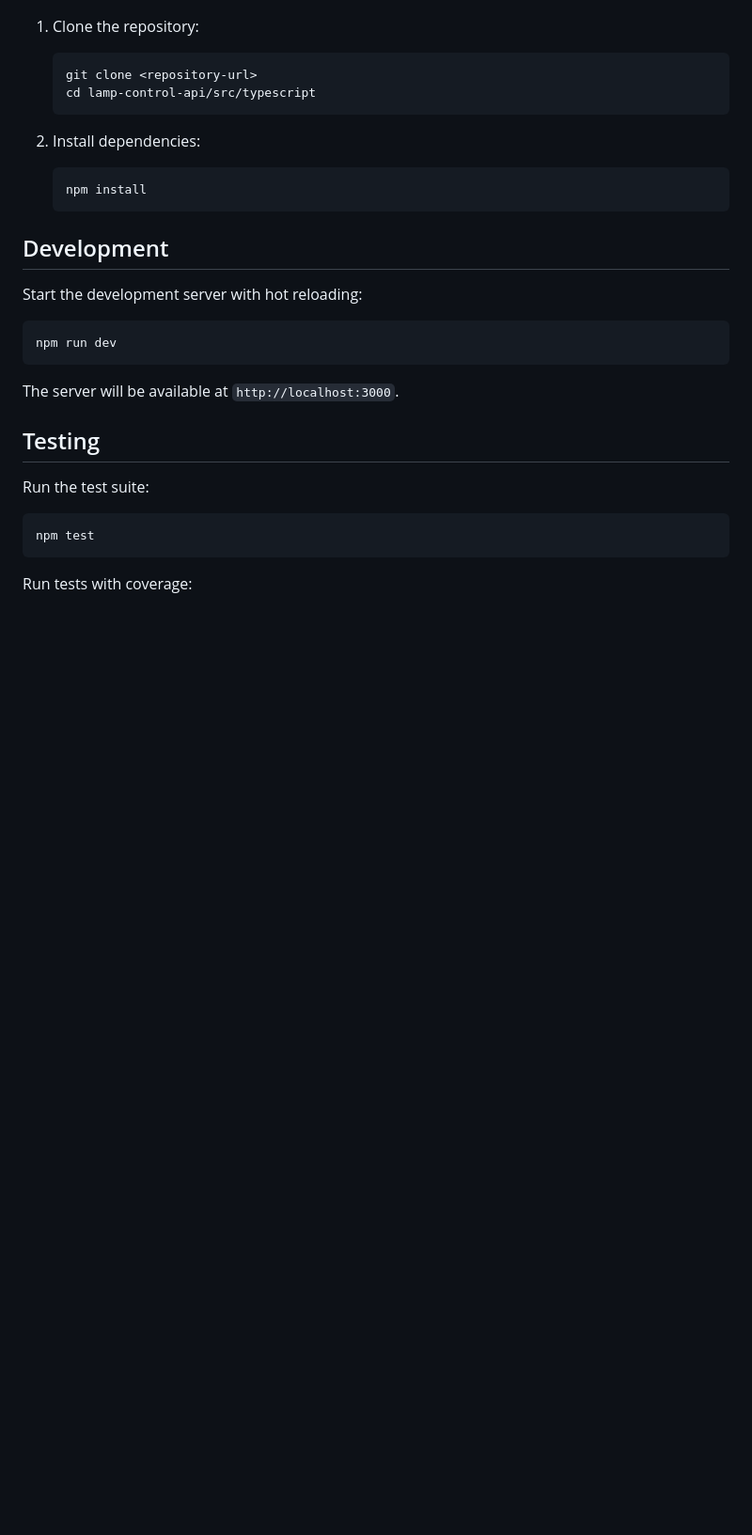
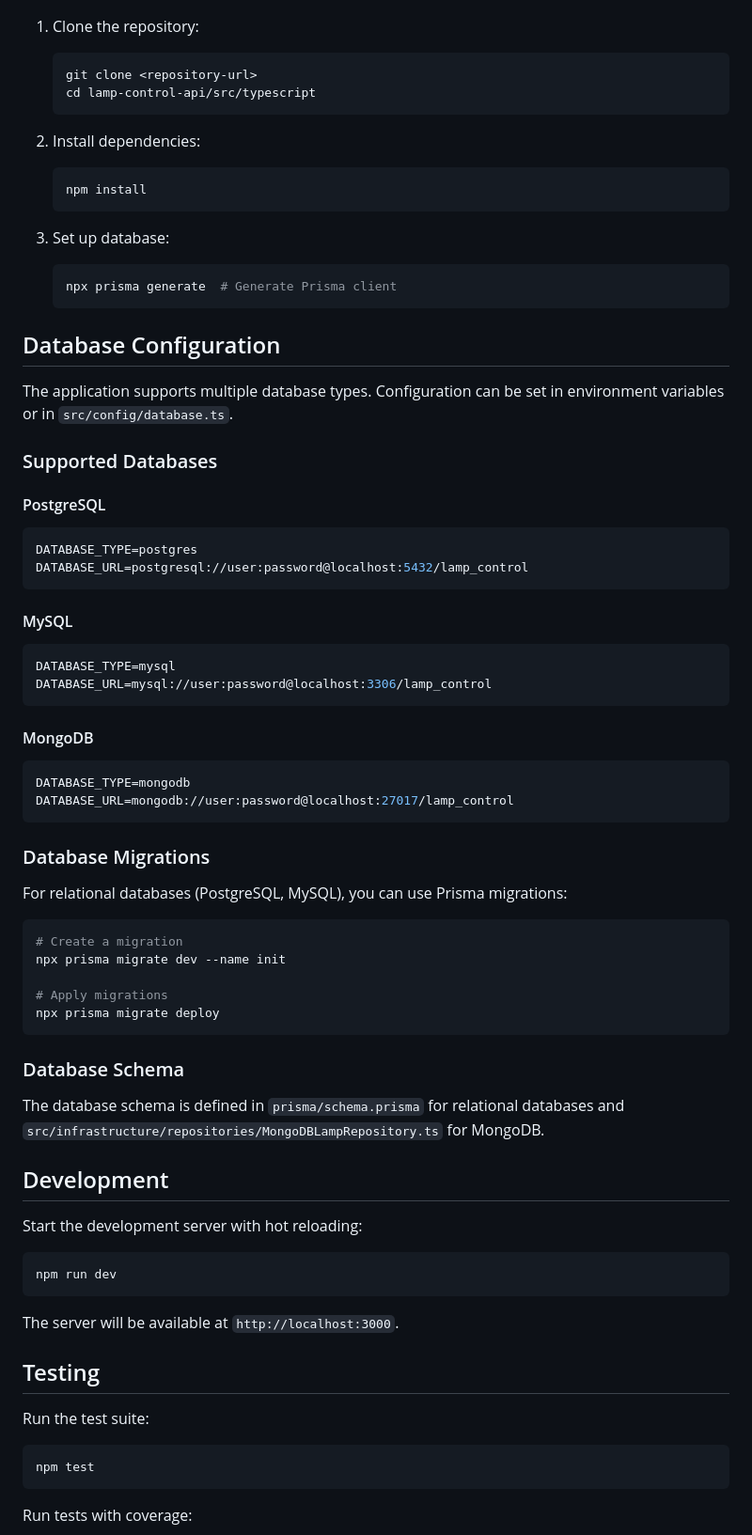
Before and after one commit to davideme/lamp-control-api-reference, a Markdown page: src/typescript/README.md, the part around the change. Shown at 94% size. GitHub-like rendering; blank space fills up the shorter version.

Commit message:
docs: enhance README with database setup instructions and Prisma migration details

````diff
--- a/src/typescript/README.md
+++ b/src/typescript/README.md
@@ -69,6 +69,51 @@ src/
    ```bash
    npm install
    ```
+
+3. Set up database:
+   ```bash
+   npx prisma generate  # Generate Prisma client
+   ```
+
+## Database Configuration
+
+The application supports multiple database types. Configuration can be set in environment variables or in `src/config/database.ts`.
+
+### Supported Databases
+
+#### PostgreSQL
+```env
+DATABASE_TYPE=postgres
+DATABASE_URL=postgresql://user:password@localhost:5432/lamp_control
+```
+
+#### MySQL
+```env
+DATABASE_TYPE=mysql
+DATABASE_URL=mysql://user:password@localhost:3306/lamp_control
+```
+
+#### MongoDB
+```env
+DATABASE_TYPE=mongodb
+DATABASE_URL=mongodb://user:password@localhost:27017/lamp_control
+```
+
+### Database Migrations
+
+For relational databases (PostgreSQL, MySQL), you can use Prisma migrations:
+
+```bash
+# Create a migration
+npx prisma migrate dev --name init
+
+# Apply migrations
+npx prisma migrate deploy
+```
+
+### Database Schema
+
+The database schema is defined in `prisma/schema.prisma` for relational databases and `src/infrastructure/repositories/MongoDBLampRepository.ts` for MongoDB.
 
 ## Development
 
````
